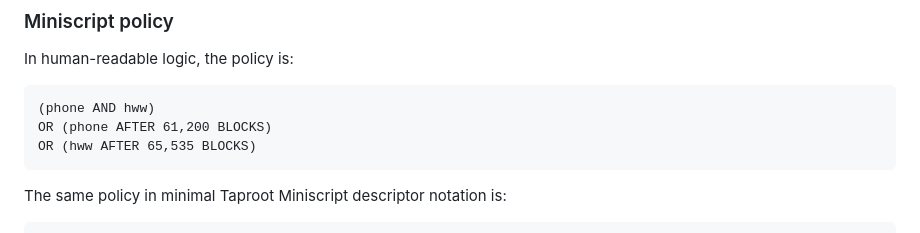
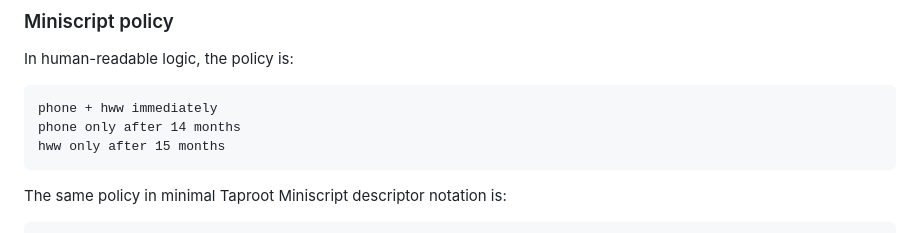
Before and after one commit to lukechilds/anzen, a Markdown page: README.md, the part around the change. Drawn GitHub-style.

Commit message:
Simplify readable vault policy

````diff
--- a/README.md
+++ b/README.md
@@ -58,9 +58,9 @@ The delays belong to each individual UTXO and begin when that output confirms. T
 In human-readable logic, the policy is:
 
 ```text
-(phone AND hww)
-OR (phone AFTER 61,200 BLOCKS)
-OR (hww AFTER 65,535 BLOCKS)
+phone + hww immediately
+phone only after 14 months
+hww only after 15 months
 ```
 
 The same policy in minimal Taproot Miniscript descriptor notation is:
````
